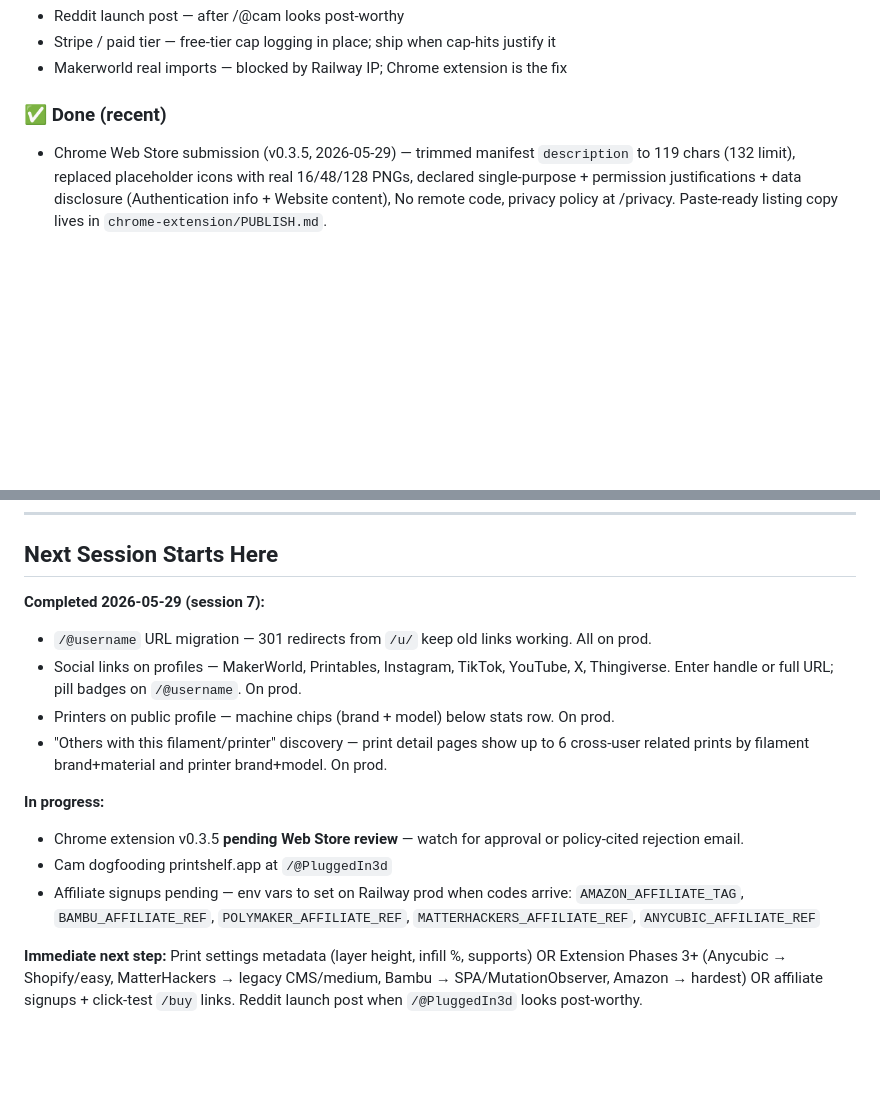
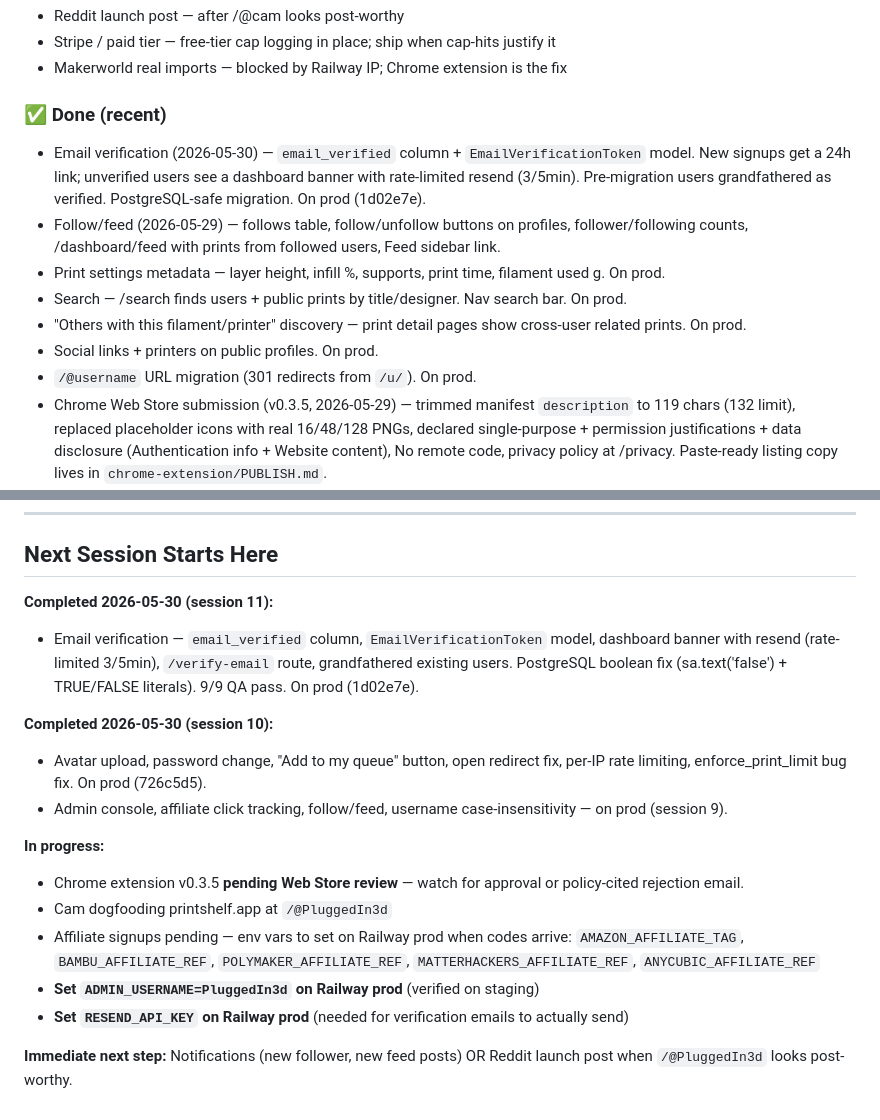
Before and after one commit to superseriousseller/printshelf, a Markdown page: CLAUDE.md, 2 parts joined by grey strips. GitHub-like rendering; blank space fills up the shorter version.

Commit message:
update CLAUDE.md: email verification shipped (session 11)
Co-Authored-By: Claude Sonnet 4.6 <noreply@anthropic.com>

```diff
--- a/CLAUDE.md
+++ b/CLAUDE.md
@@ -16,6 +16,13 @@
 - Makerworld real imports — blocked by Railway IP; Chrome extension is the fix
 
 ### ✅ Done (recent)
+- Email verification (2026-05-30) — `email_verified` column + `EmailVerificationToken` model. New signups get a 24h link; unverified users see a dashboard banner with rate-limited resend (3/5min). Pre-migration users grandfathered as verified. PostgreSQL-safe migration. On prod (1d02e7e).
+- Follow/feed (2026-05-29) — follows table, follow/unfollow buttons on profiles, follower/following counts, /dashboard/feed with prints from followed users, Feed sidebar link.
+- Print settings metadata — layer height, infill %, supports, print time, filament used g. On prod.
+- Search — /search finds users + public prints by title/designer. Nav search bar. On prod.
+- "Others with this filament/printer" discovery — print detail pages show cross-user related prints. On prod.
+- Social links + printers on public profiles. On prod.
+- `/@username` URL migration (301 redirects from `/u/`). On prod.
 - Chrome Web Store submission (v0.3.5, 2026-05-29) — trimmed manifest `description` to 119 chars (132 limit), replaced placeholder icons with real 16/48/128 PNGs, declared single-purpose + permission justifications + data disclosure (Authentication info + Website content), No remote code, privacy policy at /privacy. Paste-ready listing copy lives in `chrome-extension/PUBLISH.md`.
 - Filament Chrome extension button (Polymaker, v0.3.4) — one-click "Add filament" on `/products/*` pages. Reads selected-variant color name + hex from the DOM (Polymaker packs both into the swatch label's textContent); falls back to "HEX Code: #…" in the product description for the PolyLite line. Server-side `POST /api/filaments/import-url` provides brand/material/price. Status defaults to `want`.
 - Delete-confirm modal — replaced native `confirm()` across filaments / printers / prints lists with a centered modal overlay (Cam's parallel work).
@@ -129,15 +136,18 @@ PASS CRITERIA: All boxes checked, no unexpected behavior.
 ---
 
 ## Next Session Starts Here
-**Completed 2026-05-29 (session 7):**
-- `/@username` URL migration — 301 redirects from `/u/` keep old links working. All on prod.
-- Social links on profiles — MakerWorld, Printables, Instagram, TikTok, YouTube, X, Thingiverse. Enter handle or full URL; pill badges on `/@username`. On prod.
-- Printers on public profile — machine chips (brand + model) below stats row. On prod.
-- "Others with this filament/printer" discovery — print detail pages show up to 6 cross-user related prints by filament brand+material and printer brand+model. On prod.
+**Completed 2026-05-30 (session 11):**
+- Email verification — `email_verified` column, `EmailVerificationToken` model, dashboard banner with resend (rate-limited 3/5min), `/verify-email` route, grandfathered existing users. PostgreSQL boolean fix (sa.text('false') + TRUE/FALSE literals). 9/9 QA pass. On prod (1d02e7e).
+
+**Completed 2026-05-30 (session 10):**
+- Avatar upload, password change, "Add to my queue" button, open redirect fix, per-IP rate limiting, enforce_print_limit bug fix. On prod (726c5d5).
+- Admin console, affiliate click tracking, follow/feed, username case-insensitivity — on prod (session 9).
 
 **In progress:**
 - Chrome extension v0.3.5 **pending Web Store review** — watch for approval or policy-cited rejection email.
 - Cam dogfooding printshelf.app at `/@PluggedIn3d`
 - Affiliate signups pending — env vars to set on Railway prod when codes arrive: `AMAZON_AFFILIATE_TAG`, `BAMBU_AFFILIATE_REF`, `POLYMAKER_AFFILIATE_REF`, `MATTERHACKERS_AFFILIATE_REF`, `ANYCUBIC_AFFILIATE_REF`
+- **Set `ADMIN_USERNAME=PluggedIn3d` on Railway prod** (verified on staging)
+- **Set `RESEND_API_KEY` on Railway prod** (needed for verification emails to actually send)
 
-**Immediate next step:** Print settings metadata (layer height, infill %, supports) OR Extension Phases 3+ (Anycubic → Shopify/easy, MatterHackers → legacy CMS/medium, Bambu → SPA/MutationObserver, Amazon → hardest) OR affiliate signups + click-test `/buy` links. Reddit launch post when `/@PluggedIn3d` looks post-worthy.
+**Immediate next step:** Notifications (new follower, new feed posts) OR Reddit launch post when `/@PluggedIn3d` looks post-worthy.
```
